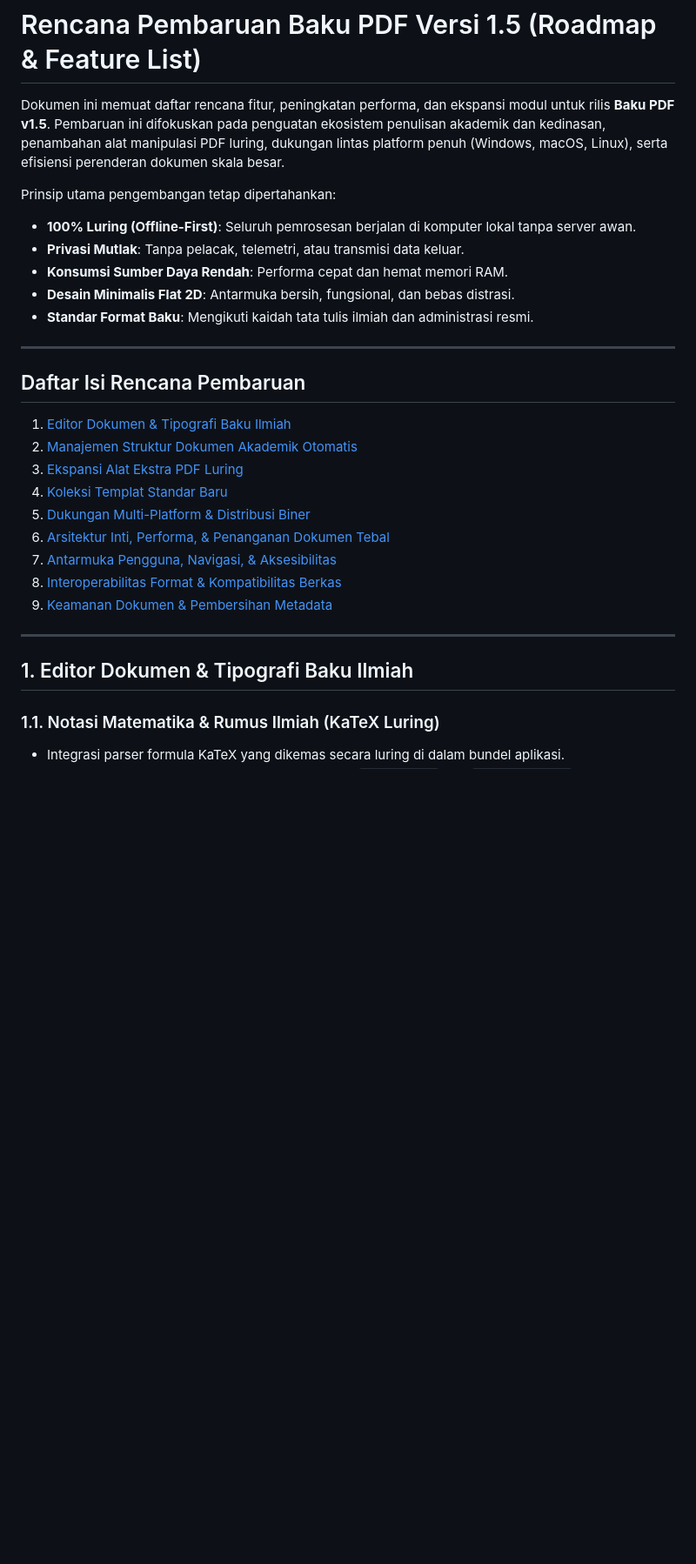
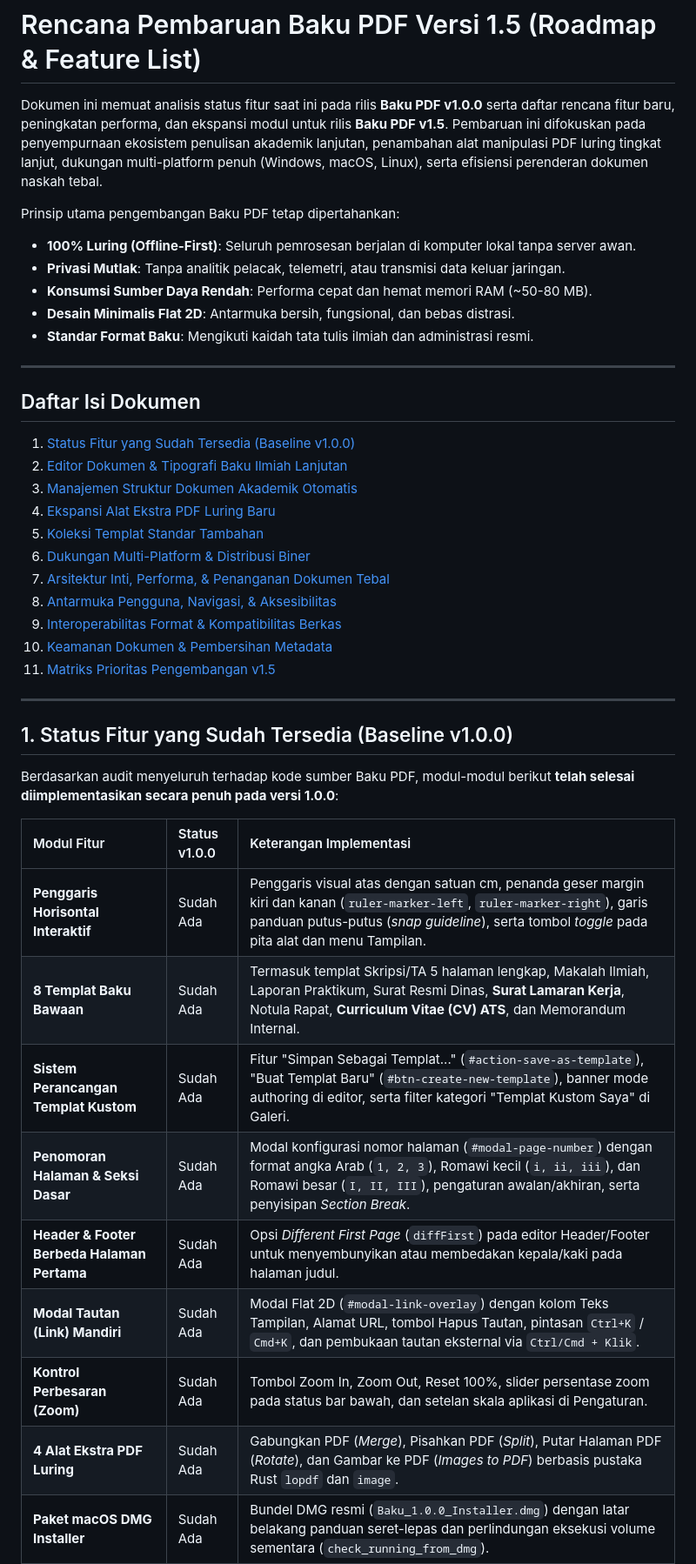
Before and after one commit to Kharisdestianmaulana-hub/Baku, a Markdown page: Update_v1.5_baku.md, the part around one of its changes. Shown at 87% size. Drawn GitHub-style; blank space fills up the shorter version.

```diff
--- a/Update_v1.5_baku.md
+++ b/Update_v1.5_baku.md
@@ -1,31 +1,45 @@
 # Rencana Pembaruan Baku PDF Versi 1.5 (Roadmap & Feature List)
 
-Dokumen ini memuat daftar rencana fitur, peningkatan performa, dan ekspansi modul untuk rilis **Baku PDF v1.5**. Pembaruan ini difokuskan pada penguatan ekosistem penulisan akademik dan kedinasan, penambahan alat manipulasi PDF luring, dukungan lintas platform penuh (Windows, macOS, Linux), serta efisiensi perenderan dokumen skala besar.
+Dokumen ini memuat analisis status fitur saat ini pada rilis **Baku PDF v1.0.0** serta daftar rencana fitur baru, peningkatan performa, dan ekspansi modul untuk rilis **Baku PDF v1.5**. Pembaruan ini difokuskan pada penyempurnaan ekosistem penulisan akademik lanjutan, penambahan alat manipulasi PDF luring tingkat lanjut, dukungan multi-platform penuh (Windows, macOS, Linux), serta efisiensi perenderan dokumen naskah tebal.
 
-Prinsip utama pengembangan tetap dipertahankan:
+Prinsip utama pengembangan Baku PDF tetap dipertahankan:
 - **100% Luring (Offline-First)**: Seluruh pemrosesan berjalan di komputer lokal tanpa server awan.
-- **Privasi Mutlak**: Tanpa pelacak, telemetri, atau transmisi data keluar.
-- **Konsumsi Sumber Daya Rendah**: Performa cepat dan hemat memori RAM.
+- **Privasi Mutlak**: Tanpa analitik pelacak, telemetri, atau transmisi data keluar jaringan.
+- **Konsumsi Sumber Daya Rendah**: Performa cepat dan hemat memori RAM (~50-80 MB).
 - **Desain Minimalis Flat 2D**: Antarmuka bersih, fungsional, dan bebas distrasi.
 - **Standar Format Baku**: Mengikuti kaidah tata tulis ilmiah dan administrasi resmi.
 
 ---
 
-## Daftar Isi Rencana Pembaruan
+## Daftar Isi Dokumen
 
-1. [Editor Dokumen & Tipografi Baku Ilmiah](#1-editor-dokumen--tipografi-baku-ilmiah)
-2. [Manajemen Struktur Dokumen Akademik Otomatis](#2-manajemen-struktur-dokumen-akademik-otomatis)
-3. [Ekspansi Alat Ekstra PDF Luring](#3-ekspansi-alat-ekstra-pdf-luring)
-4. [Koleksi Templat Standar Baru](#4-koleksi-templat-standar-baru)
-5. [Dukungan Multi-Platform & Distribusi Biner](#5-dukungan-multi-platform--distribusi-biner)
-6. [Arsitektur Inti, Performa, & Penanganan Dokumen Tebal](#6-arsitektur-inti-performa--penanganan-dokumen-tebal)
-7. [Antarmuka Pengguna, Navigasi, & Aksesibilitas](#7-antarmuka-pengguna-navigasi--aksesibilitas)
-8. [Interoperabilitas Format & Kompatibilitas Berkas](#8-interoperabilitas-format--kompatibilitas-berkas)
-9. [Keamanan Dokumen & Pembersihan Metadata](#9-keamanan-dokumen--pembersihan-metadata)
+1. [Status Fitur yang Sudah Tersedia (Baseline v1.0.0)](#1-status-fitur-yang-sudah-tersedia-baseline-v100)
+2. [Editor Dokumen & Tipografi Baku Ilmiah Lanjutan](#2-editor-dokumen--tipografi-baku-ilmiah-lanjutan)
+3. [Manajemen Struktur Dokumen Akademik Otomatis](#3-manajemen-struktur-dokumen-akademik-otomatis)
+4. [Ekspansi Alat Ekstra PDF Luring Baru](#4-ekspansi-alat-ekstra-pdf-luring-baru)
+5. [Koleksi Templat Standar Tambahan](#5-koleksi-templat-standar-tambahan)
+6. [Dukungan Multi-Platform & Distribusi Biner](#6-dukungan-multi-platform--distribusi-biner)
+7. [Arsitektur Inti, Performa, & Penanganan Dokumen Tebal](#7-arsitektur-inti-performa--penanganan-dokumen-tebal)
+8. [Antarmuka Pengguna, Navigasi, & Aksesibilitas](#8-antarmuka-pengguna-navigasi--aksesibilitas)
+9. [Interoperabilitas Format & Kompatibilitas Berkas](#9-interoperabilitas-format--kompatibilitas-berkas)
+10. [Keamanan Dokumen & Pembersihan Metadata](#10-keamanan-dokumen--pembersihan-metadata)
+11. [Matriks Prioritas Pengembangan v1.5](#11-matriks-prioritas-pengembangan-v15)
 
 ---
 
-## 1. Editor Dokumen & Tipografi Baku Ilmiah
+## 1. Status Fitur yang Sudah Tersedia (Baseline v1.0.0)
 
-### 1.1. Notasi Matematika & Rumus Ilmiah (KaTeX Luring)
-- Integrasi parser formula KaTeX yang dikemas secara luring di dalam bundel aplikasi.
+Berdasarkan audit menyeluruh terhadap kode sumber Baku PDF, modul-modul berikut **telah selesai diimplementasikan secara penuh pada versi 1.0.0**:
+
+| Modul Fitur | Status v1.0.0 | Keterangan Implementasi |
+| :--- | :--- | :--- |
+| **Penggaris Horisontal Interaktif** | Sudah Ada | Penggaris visual atas dengan satuan cm, penanda geser margin kiri dan kanan (`ruler-marker-left`, `ruler-marker-right`), garis panduan putus-putus (*snap guideline*), serta tombol *toggle* pada pita alat dan menu Tampilan. |
+| **8 Templat Baku Bawaan** | Sudah Ada | Termasuk templat Skripsi/TA 5 halaman lengkap, Makalah Ilmiah, Laporan Praktikum, Surat Resmi Dinas, **Surat Lamaran Kerja**, Notula Rapat, **Curriculum Vitae (CV) ATS**, dan Memorandum Internal. |
+| **Sistem Perancangan Templat Kustom** | Sudah Ada | Fitur "Simpan Sebagai Templat..." (`#action-save-as-template`), "Buat Templat Baru" (`#btn-create-new-template`), banner mode authoring di editor, serta filter kategori "Templat Kustom Saya" di Galeri. |
+| **Penomoran Halaman & Seksi Dasar** | Sudah Ada | Modal konfigurasi nomor halaman (`#modal-page-number`) dengan format angka Arab (`1, 2, 3`), Romawi kecil (`i, ii, iii`), dan Romawi besar (`I, II, III`), pengaturan awalan/akhiran, serta penyisipan *Section Break*. |
+| **Header & Footer Berbeda Halaman Pertama** | Sudah Ada | Opsi *Different First Page* (`diffFirst`) pada editor Header/Footer untuk menyembunyikan atau membedakan kepala/kaki pada halaman judul. |
+| **Modal Tautan (Link) Mandiri** | Sudah Ada | Modal Flat 2D (`#modal-link-overlay`) dengan kolom Teks Tampilan, Alamat URL, tombol Hapus Tautan, pintasan `Ctrl+K` / `Cmd+K`, dan pembukaan tautan eksternal via `Ctrl/Cmd + Klik`. |
+| **Kontrol Perbesaran (Zoom)** | Sudah Ada | Tombol Zoom In, Zoom Out, Reset 100%, slider persentase zoom pada status bar bawah, dan setelan skala aplikasi di Pengaturan. |
+| **4 Alat Ekstra PDF Luring** | Sudah Ada | Gabungkan PDF (*Merge*), Pisahkan PDF (*Split*), Putar Halaman PDF (*Rotate*), dan Gambar ke PDF (*Images to PDF*) berbasis pustaka Rust `lopdf` dan `image`. |
+| **Paket macOS DMG Installer** | Sudah Ada | Bundel DMG resmi (`Baku_1.0.0_Installer.dmg`) dengan latar belakang panduan seret-lepas dan perlindungan eksekusi volume sementara (`check_running_from_dmg`). |
+
```
Also changed, not shown: other parts of Update_v1.5_baku.md (+90 -89 lines).
